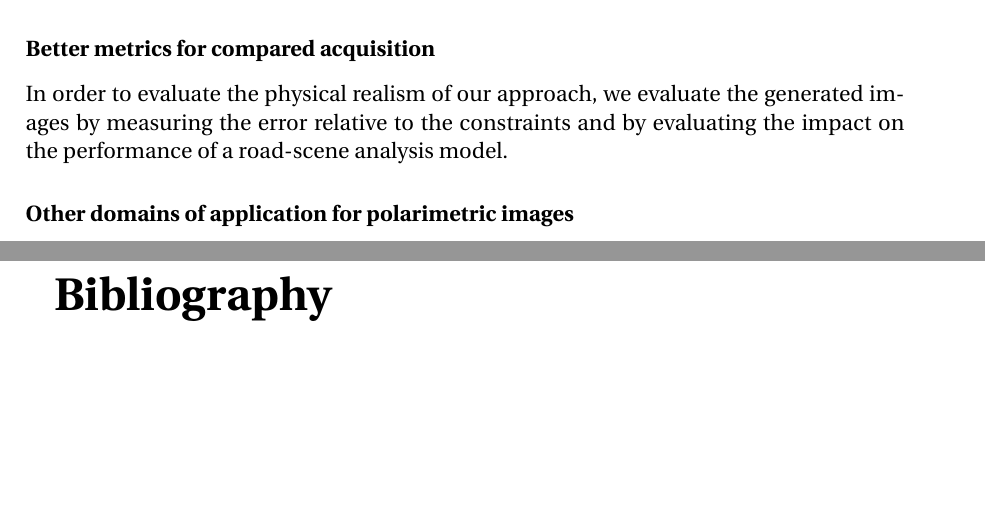
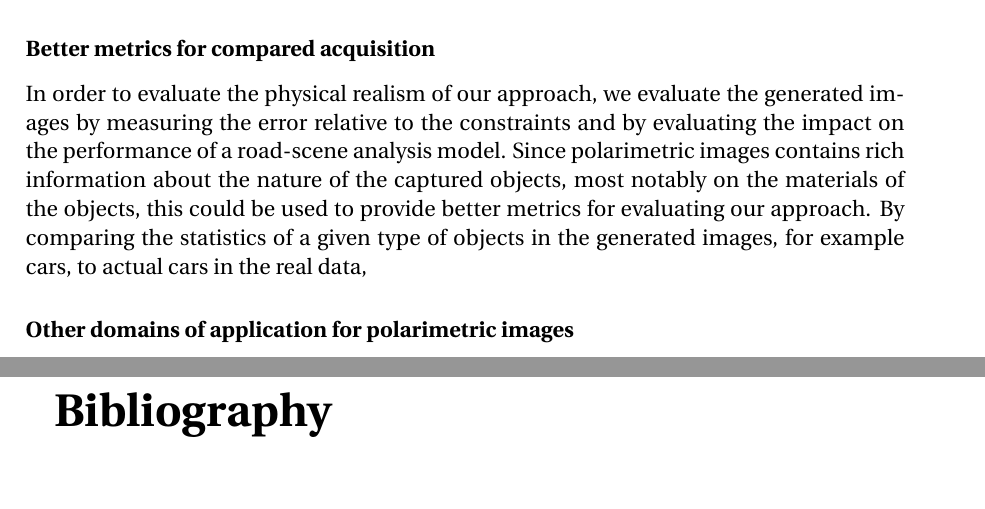
Before and after one commit to cyprienruffino/phd_thesis, a LaTeX thesis (manuscrit.tex, which reads chapters/conclusion.tex): two parts of pages 106 and 107 of 129, joined at a grey line, cut so that both start at the same text, the shorter picture padded with empty space. Compiled offline with pdfLaTeX.

Commit message:
txs auto checkin

```diff
--- a/chapters/conclusion.tex
+++ b/chapters/conclusion.tex
@@ -53,6 +53,6 @@ As opposed to the methods studied in Chapter \ref{chap:chapter2}, our CycleGAN-b
 
 \subsubsection*{Better metrics for compared acquisition}
 
-In order to evaluate the physical realism of our approach, we evaluate the generated images by measuring the error relative to the constraints and by evaluating the impact on the performance of a road-scene analysis model.
+In order to evaluate the physical realism of our approach, we evaluate the generated images by measuring the error relative to the constraints and by evaluating the impact on the performance of a road-scene analysis model. Since polarimetric images contains rich information about the nature of the captured objects, most notably on the materials of the objects, this could be used to provide better metrics for evaluating our approach. By comparing the statistics of a given type of objects in the generated images, for example cars, to actual cars in the real data,
 
 \subsubsection*{Other domains of application for polarimetric images}
```
